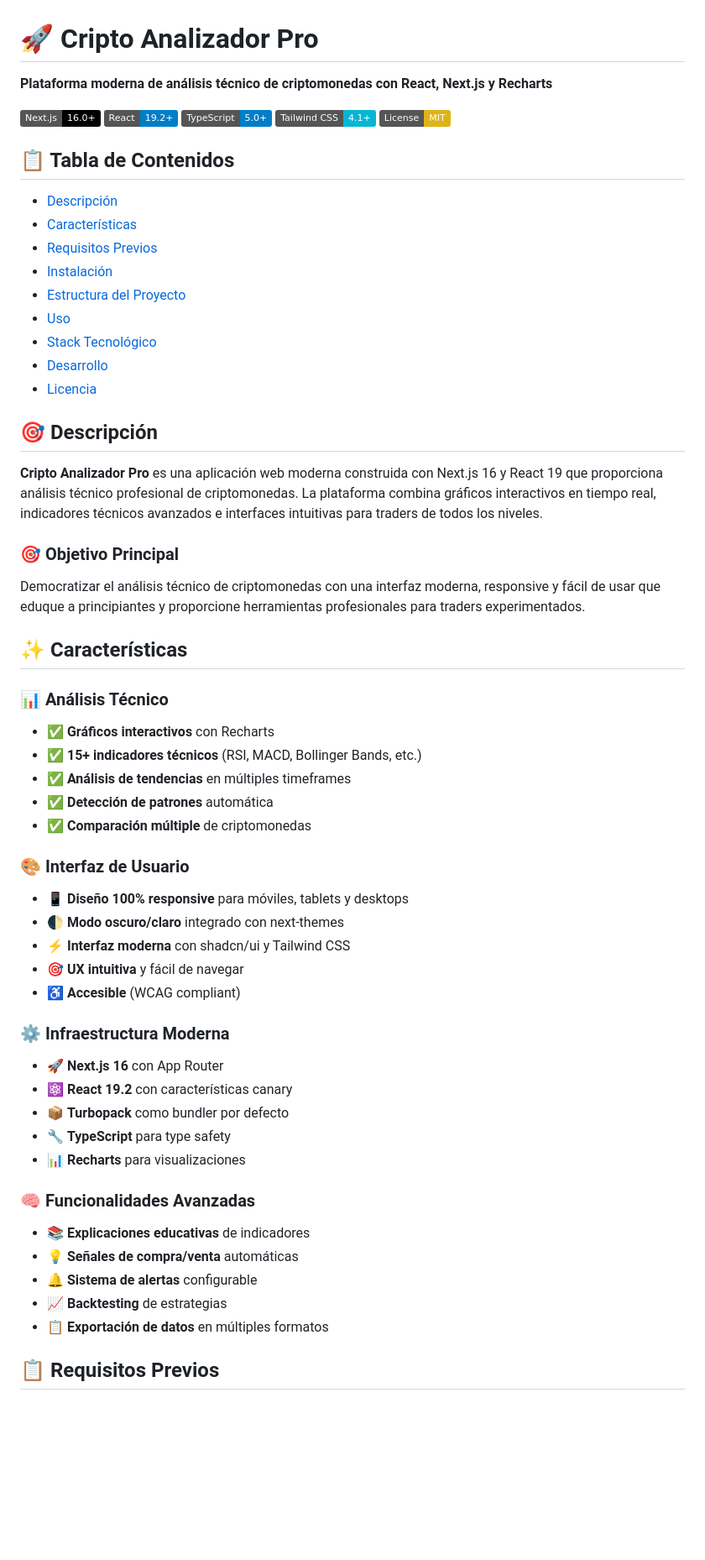
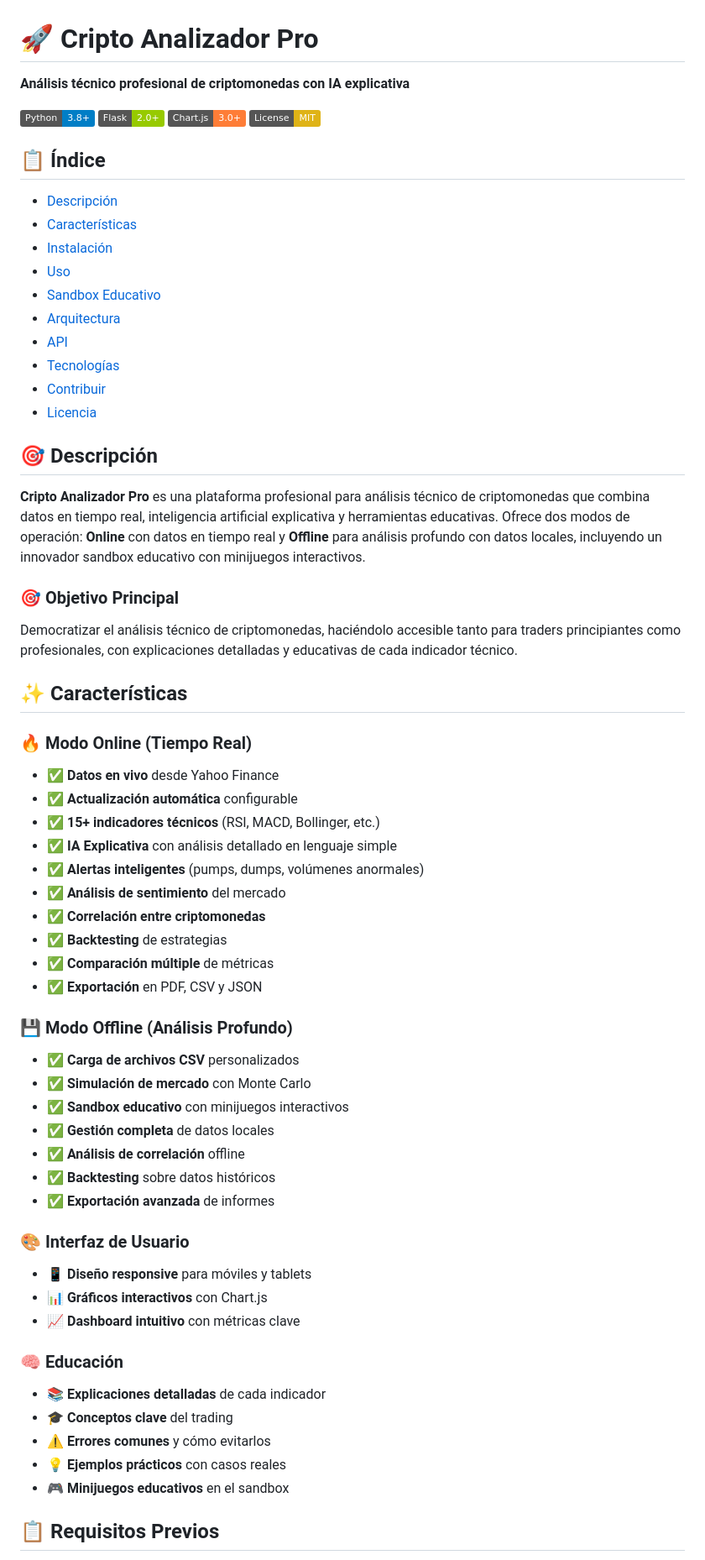
Before and after one commit to KeikoBernal/cripto-analizador-pro, a Markdown page: README.md, the part around one of its changes. Shown at 84% size. GitHub-like rendering; badges without logos; blank space fills up the shorter version.

```diff
--- a/README.md
+++ b/README.md
@@ -1,62 +1,67 @@
 # 🚀 Cripto Analizador Pro
 
-**Plataforma moderna de análisis técnico de criptomonedas con React, Next.js y Recharts**
+**Análisis técnico profesional de criptomonedas con IA explicativa**
 
-[![Next.js](https://img.shields.io/badge/Next.js-16.0+-black.svg)](https://nextjs.org/)
-[![React](https://img.shields.io/badge/React-19.2+-blue.svg)](https://react.dev/)
-[![TypeScript](https://img.shields.io/badge/TypeScript-5.0+-blue.svg)](https://www.typescriptlang.org/)
-[![Tailwind CSS](https://img.shields.io/badge/Tailwind_CSS-4.1+-06B6D4.svg)](https://tailwindcss.com/)
+[![Python](https://img.shields.io/badge/Python-3.8+-blue.svg)](https://www.python.org/)
+[![Flask](https://img.shields.io/badge/Flask-2.0+-green.svg)](https://flask.palletsprojects.com/)
+[![Chart.js](https://img.shields.io/badge/Chart.js-3.0+-orange.svg)](https://www.chartjs.org/)
 [![License](https://img.shields.io/badge/License-MIT-yellow.svg)](LICENSE)
 
-## 📋 Tabla de Contenidos
+## 📋 Índice
 
 - [Descripción](#descripción)
 - [Características](#características)
-- [Requisitos Previos](#requisitos-previos)
 - [Instalación](#instalación)
-- [Estructura del Proyecto](#estructura-del-proyecto)
 - [Uso](#uso)
-- [Stack Tecnológico](#stack-tecnológico)
-- [Desarrollo](#desarrollo)
+- [Sandbox Educativo](#sandbox-educativo)
+- [Arquitectura](#arquitectura)
+- [API](#api)
+- [Tecnologías](#tecnologías)
+- [Contribuir](#contribuir)
 - [Licencia](#licencia)
 
 ## 🎯 Descripción
 
-**Cripto Analizador Pro** es una aplicación web moderna construida con Next.js 16 y React 19 que proporciona análisis técnico profesional de criptomonedas. La plataforma combina gráficos interactivos en tiempo real, indicadores técnicos avanzados e interfaces intuitivas para traders de todos los niveles.
+**Cripto Analizador Pro** es una plataforma profesional para análisis técnico de criptomonedas que combina datos en tiempo real, inteligencia artificial explicativa y herramientas educativas. Ofrece dos modos de operación: **Online** con datos en tiempo real y **Offline** para análisis profundo con datos locales, incluyendo un innovador sandbox educativo con minijuegos interactivos.
 
 ### 🎯 Objetivo Principal
 
-Democratizar el análisis técnico de criptomonedas con una interfaz moderna, responsive y fácil de usar que eduque a principiantes y proporcione herramientas profesionales para traders experimentados.
+Democratizar el análisis técnico de criptomonedas, haciéndolo accesible tanto para traders principiantes como profesionales, con explicaciones detalladas y educativas de cada indicador técnico.
 
 ## ✨ Características
 
-### 📊 Análisis Técnico
-- ✅ **Gráficos interactivos** con Recharts
-- ✅ **15+ indicadores técnicos** (RSI, MACD, Bollinger Bands, etc.)
-- ✅ **Análisis de tendencias** en múltiples timeframes
-- ✅ **Detección de patrones** automática
-- ✅ **Comparación múltiple** de criptomonedas
+### 🔥 Modo Online (Tiempo Real)
+- ✅ **Datos en vivo** desde Yahoo Finance
+- ✅ **Actualización automática** configurable
+- ✅ **15+ indicadores técnicos** (RSI, MACD, Bollinger, etc.)
+- ✅ **IA Explicativa** con análisis detallado en lenguaje simple
+- ✅ **Alertas inteligentes** (pumps, dumps, volúmenes anormales)
+- ✅ **Análisis de sentimiento** del mercado
+- ✅ **Correlación entre criptomonedas**
+- ✅ **Backtesting** de estrategias
+- ✅ **Comparación múltiple** de métricas
+- ✅ **Exportación** en PDF, CSV y JSON
+
+### 💾 Modo Offline (Análisis Profundo)
+- ✅ **Carga de archivos CSV** personalizados
+- ✅ **Simulación de mercado** con Monte Carlo
+- ✅ **Sandbox educativo** con minijuegos interactivos
+- ✅ **Gestión completa** de datos locales
+- ✅ **Análisis de correlación** offline
+- ✅ **Backtesting** sobre datos históricos
+- ✅ **Exportación avanzada** de informes
 
 ### 🎨 Interfaz de Usuario
-- 📱 **Diseño 100% responsive** para móviles, tablets y desktops
-- 🌓 **Modo oscuro/claro** integrado con next-themes
-- ⚡ **Interfaz moderna** con shadcn/ui y Tailwind CSS
-- 🎯 **UX intuitiva** y fácil de navegar
-- ♿ **Accesible** (WCAG compliant)
+- 📱 **Diseño responsive** para móviles y tablets
+- 📊 **Gráficos interactivos** con Chart.js
+- 📈 **Dashboard intuitivo** con métricas clave
 
-### ⚙️ Infraestructura Moderna
-- 🚀 **Next.js 16** con App Router
-- ⚛️ **React 19.2** con características canary
-- 📦 **Turbopack** como bundler por defecto
-- 🔧 **TypeScript** para type safety
-- 📊 **Recharts** para visualizaciones
-
-### 🧠 Funcionalidades Avanzadas
-- 📚 **Explicaciones educativas** de indicadores
-- 💡 **Señales de compra/venta** automáticas
-- 🔔 **Sistema de alertas** configurable
-- 📈 **Backtesting** de estrategias
-- 📋 **Exportación de datos** en múltiples formatos
+### 🧠 Educación
+- 📚 **Explicaciones detalladas** de cada indicador
+- 🎓 **Conceptos clave** del trading
+- ⚠️ **Errores comunes** y cómo evitarlos
+- 💡 **Ejemplos prácticos** con casos reales
+- 🎮 **Minijuegos educativos** en el sandbox
 
 ## 📋 Requisitos Previos
 
```
Also changed, not shown: other parts of README.md (+231 -151 lines).
